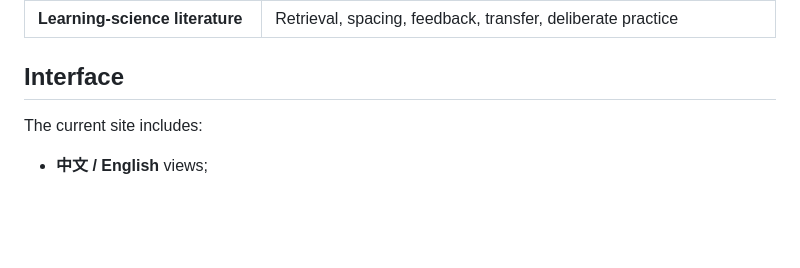
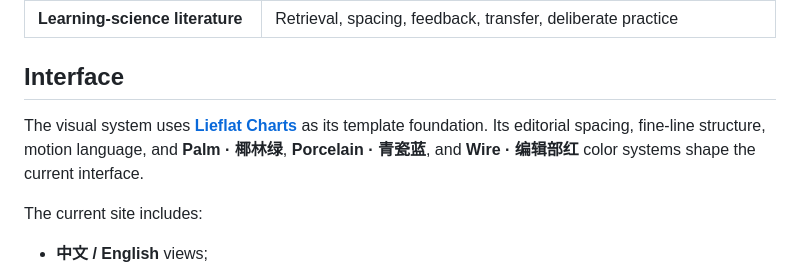
Before and after one commit to GeoGeekLab/personal-learning-map, a Markdown page: README.md, the part around the change. Drawn GitHub-style; blank space fills up the shorter version.

Commit message:
Credit Lieflat Charts visual template system

```diff
--- a/README.md
+++ b/README.md
@@ -134,6 +134,8 @@ The architecture draws on public capability frameworks, university curricula, de
 
 ## Interface
 
+The visual system uses [**Lieflat Charts**](https://github.com/larashero3-dotcom/lieflat-charts) as its template foundation. Its editorial spacing, fine-line structure, motion language, and **Palm · 椰林绿**, **Porcelain · 青瓷蓝**, and **Wire · 编辑部红** color systems shape the current interface.
+
 The current site includes:
 
 - **中文 / English** views;
```
